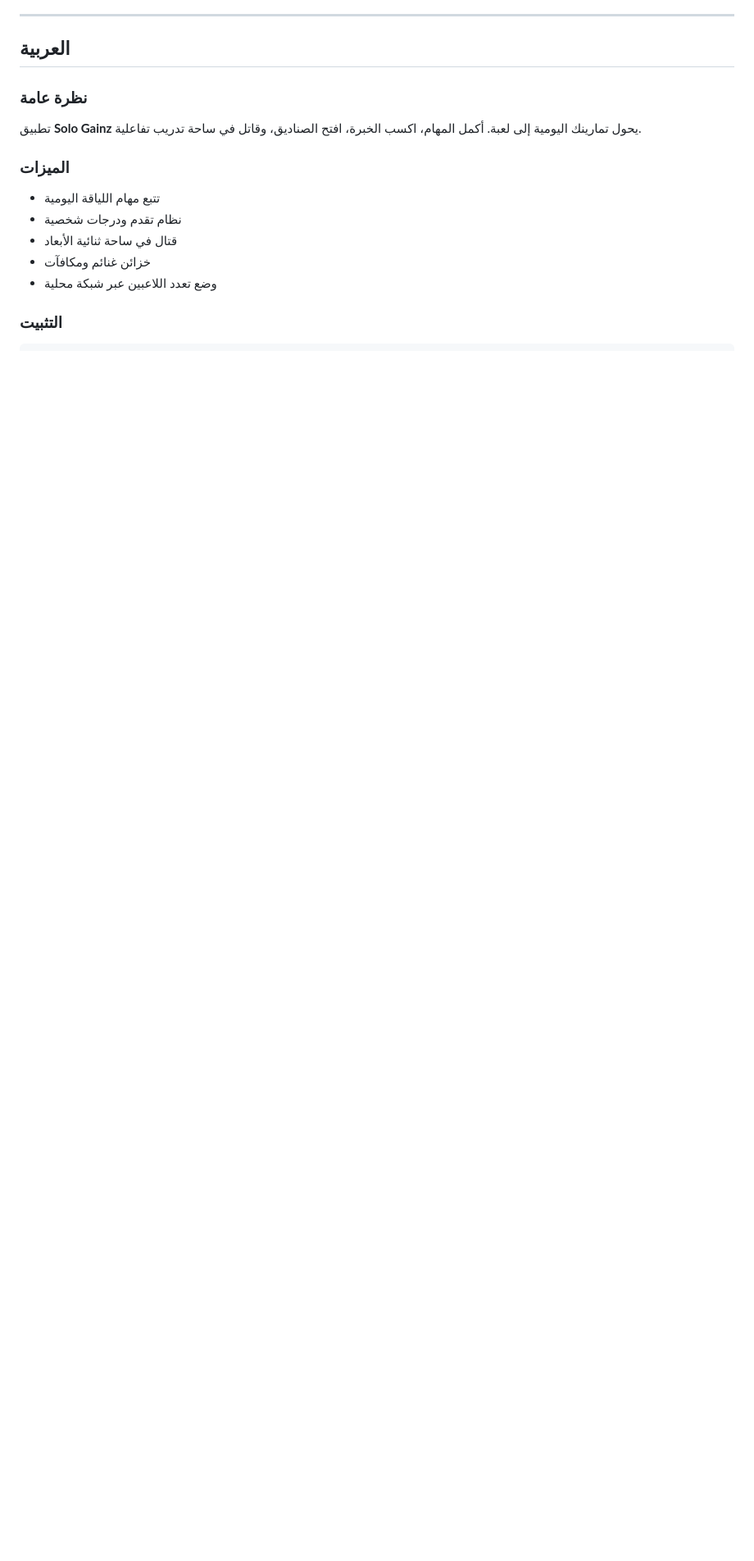
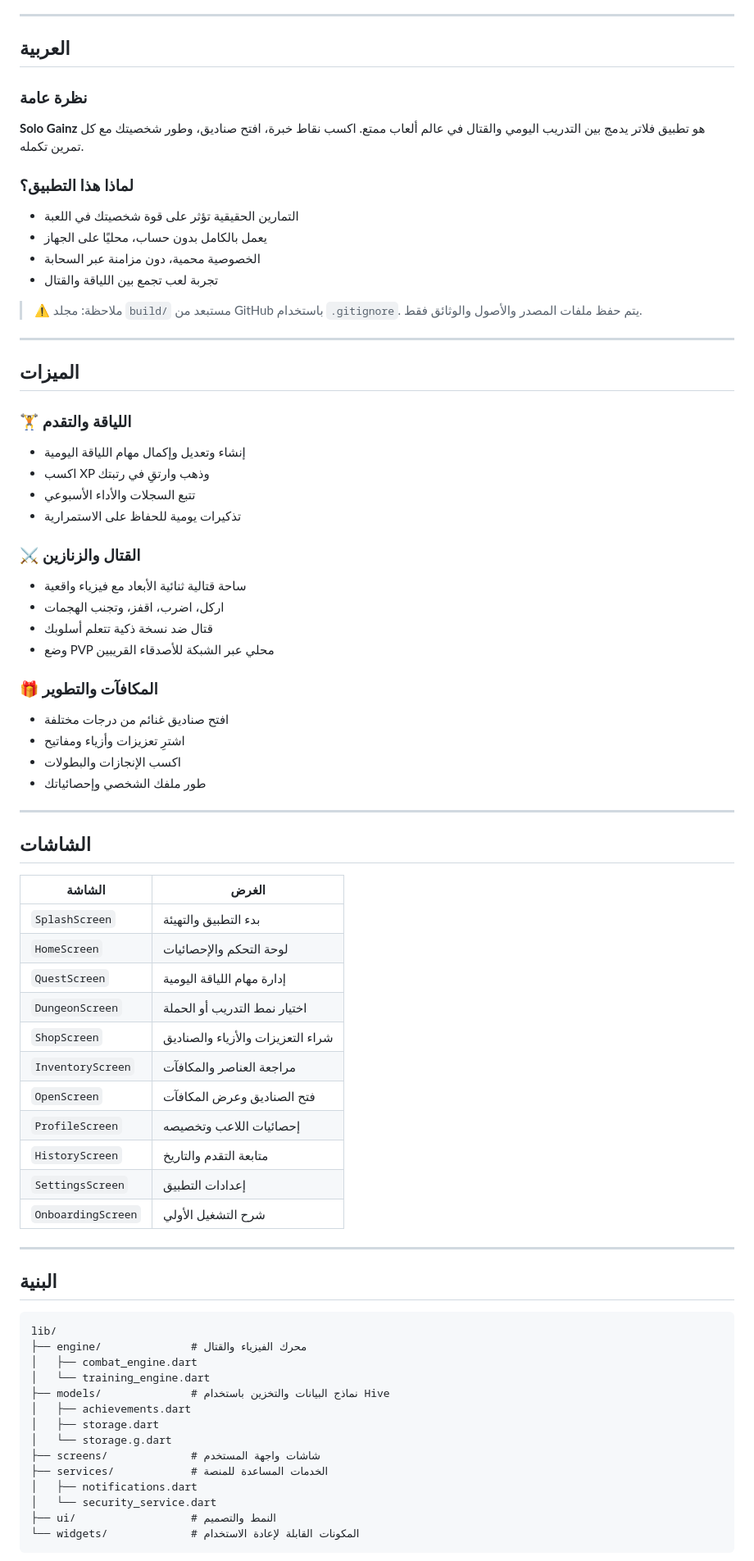
Before and after one commit to MDC520/Solo_gainz, a Markdown page: README.md, the part around one of its changes. Shown at 82% size. Rendered like a GitHub page; blank space fills up the shorter version.

Commit message:
docs: improve README art and expand Arabic section

````diff
--- a/README.md
+++ b/README.md
@@ -224,13 +222,74 @@ This project is licensed under the **MIT License**.
 ## العربية
 
 ### نظرة عامة
-تطبيق **Solo Gainz** يحول تمارينك اليومية إلى لعبة. أكمل المهام، اكسب الخبرة، افتح الصناديق، وقاتل في ساحة تدريب تفاعلية.
+**Solo Gainz** هو تطبيق فلاتر يدمج بين التدريب اليومي والقتال في عالم ألعاب ممتع. اكسب نقاط خبرة، افتح صناديق، وطور شخصيتك مع كل تمرين تكمله.
 
-### الميزات
-- تتبع مهام اللياقة اليومية
-- نظام تقدم ودرجات شخصية
-- قتال في ساحة ثنائية الأبعاد
-- خزائن غنائم ومكافآت
-- وضع تعدد اللاعبين عبر شبكة محلية
+### لماذا هذا التطبيق؟
+- التمارين الحقيقية تؤثر على قوة شخصيتك في اللعبة
+- يعمل بالكامل بدون حساب، محليًا على الجهاز
+- الخصوصية محمية، دون مزامنة عبر السحابة
+- تجربة لعب تجمع بين اللياقة والقتال
 
-### التثبيت
+> ⚠️ ملاحظة: مجلد `build/` مستبعد من GitHub باستخدام `.gitignore`. يتم حفظ ملفات المصدر والأصول والوثائق فقط.
+
+---
+
+## الميزات
+
+### 🏋️ اللياقة والتقدم
+- إنشاء وتعديل وإكمال مهام اللياقة اليومية
+- اكسب XP وذهب وارتقِ في رتبتك
+- تتبع السجلات والأداء الأسبوعي
+- تذكيرات يومية للحفاظ على الاستمرارية
+
+### ⚔️ القتال والزنازين
+- ساحة قتالية ثنائية الأبعاد مع فيزياء واقعية
+- اركل، اضرب، اقفز، وتجنب الهجمات
+- قتال ضد نسخة ذكية تتعلم أسلوبك
+- وضع PVP محلي عبر الشبكة للأصدقاء القريبين
+
+### 🎁 المكافآت والتطوير
+- افتح صناديق غنائم من درجات مختلفة
+- اشترِ تعزيزات وأزياء ومفاتيح
+- اكسب الإنجازات والبطولات
+- طور ملفك الشخصي وإحصائياتك
+
+---
+
+## الشاشات
+
+| الشاشة | الغرض |
+|---|---|
+| `SplashScreen` | بدء التطبيق والتهيئة |
+| `HomeScreen` | لوحة التحكم والإحصائيات |
+| `QuestScreen` | إدارة مهام اللياقة اليومية |
+| `DungeonScreen` | اختيار نمط التدريب أو الحملة |
+| `ShopScreen` | شراء التعزيزات والأزياء والصناديق |
+| `InventoryScreen` | مراجعة العناصر والمكافآت |
+| `OpenScreen` | فتح الصناديق وعرض المكافآت |
+| `ProfileScreen` | إحصائيات اللاعب وتخصيصه |
+| `HistoryScreen` | متابعة التقدم والتاريخ |
+| `SettingsScreen` | إعدادات التطبيق |
+| `OnboardingScreen` | شرح التشغيل الأولي |
+
+---
+
+## البنية
+
+```
+lib/
+├── engine/              # محرك الفيزياء والقتال
+│   ├── combat_engine.dart
+│   └── training_engine.dart
+├── models/              # نماذج البيانات والتخزين باستخدام Hive
+│   ├── achievements.dart
+│   ├── storage.dart
+│   └── storage.g.dart
+├── screens/             # شاشات واجهة المستخدم
+├── services/            # الخدمات المساعدة للمنصة
+│   ├── notifications.dart
+│   └── security_service.dart
+├── ui/                  # النمط والتصميم
+└── widgets/             # المكونات القابلة لإعادة الاستخدام
+```
+
````
Also changed, not shown: other parts of README.md (+107 -14 lines).
